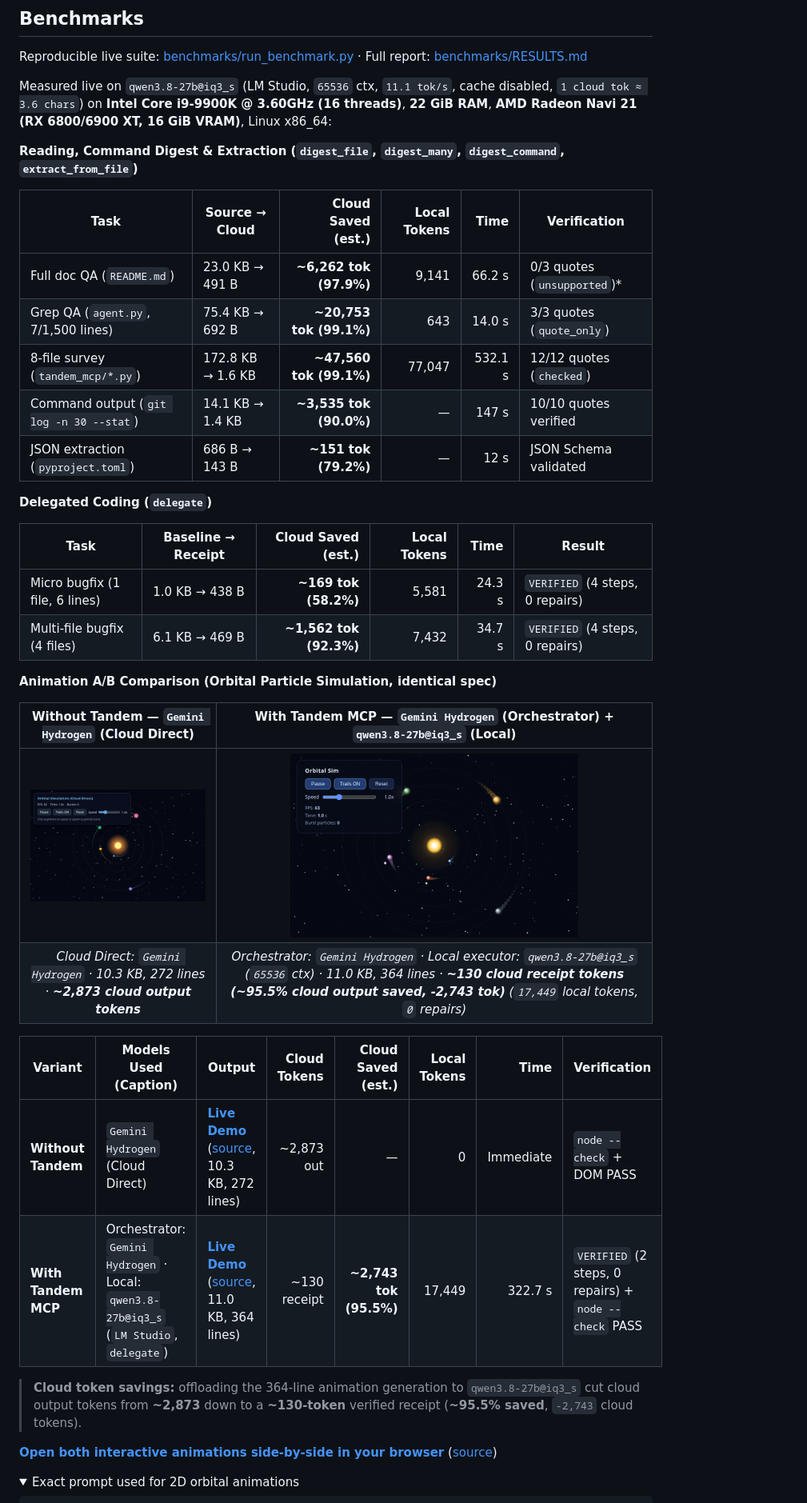
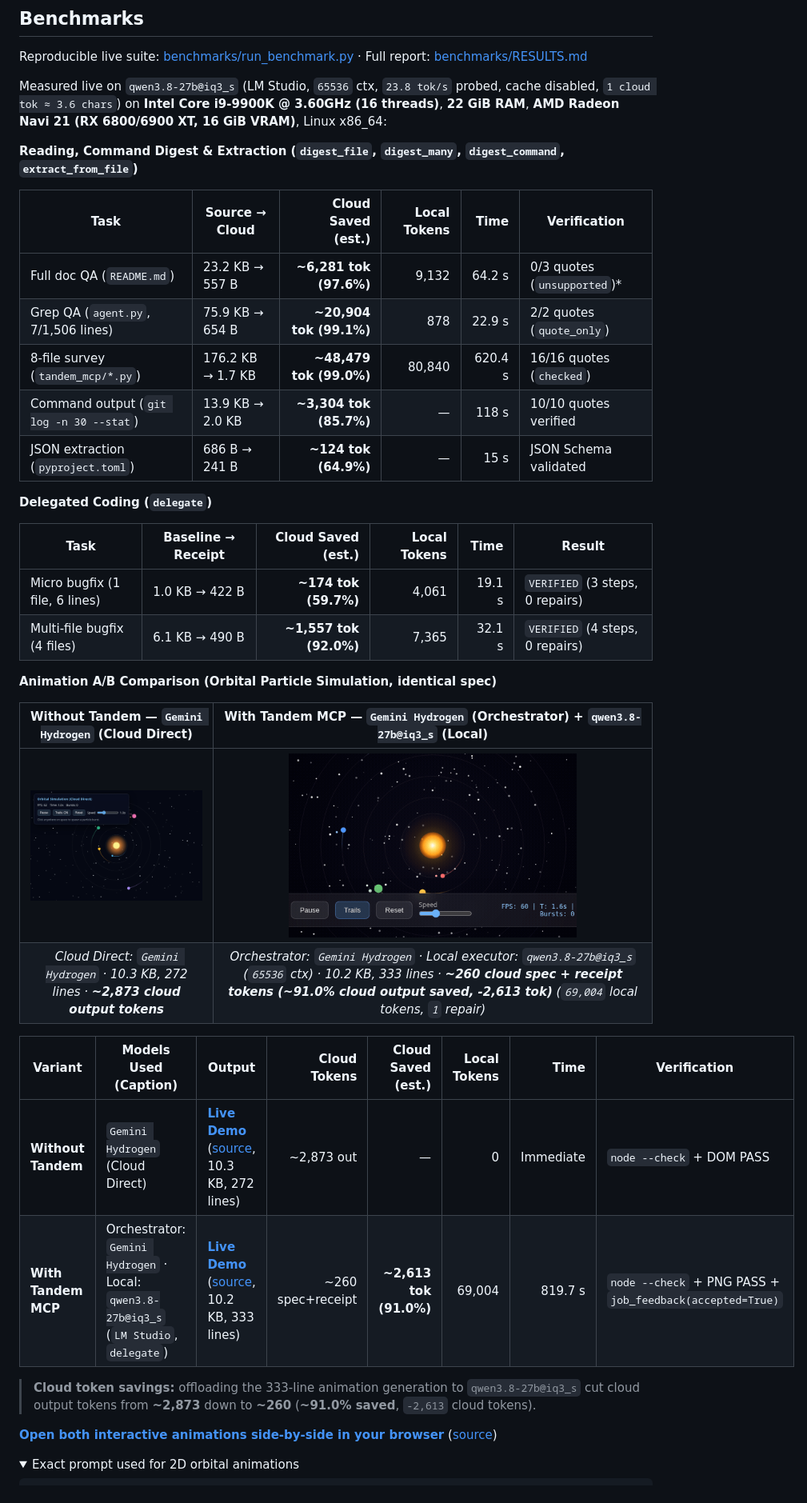
Before and after one commit to ALENOC/tandem-mcp, a Markdown page: README.md, the part around one of its changes. Shown at 80% size. GitHub-like rendering; pictures changed too: benchmarks/animation_with_tandem.gif; folded sections open.

Commit message:
Re-run all Tandem-mcp benchmarks on latest version and update RESULTS.md

```diff
--- a/README.md
+++ b/README.md
@@ -213,38 +213,38 @@ Read this before pointing Tandem at a sensitive repository:
 
 Reproducible live suite: [benchmarks/run_benchmark.py](benchmarks/run_benchmark.py) · Full report: [benchmarks/RESULTS.md](benchmarks/RESULTS.md)
 
-Measured live on `qwen3.8-27b@iq3_s` (LM Studio, `65536` ctx, `11.1 tok/s`, cache disabled, `1 cloud tok ≈ 3.6 chars`) on **Intel Core i9-9900K @ 3.60GHz (16 threads)**, **22 GiB RAM**, **AMD Radeon Navi 21 (RX 6800/6900 XT, 16 GiB VRAM)**, Linux x86_64:
+Measured live on `qwen3.8-27b@iq3_s` (LM Studio, `65536` ctx, `23.8 tok/s` probed, cache disabled, `1 cloud tok ≈ 3.6 chars`) on **Intel Core i9-9900K @ 3.60GHz (16 threads)**, **22 GiB RAM**, **AMD Radeon Navi 21 (RX 6800/6900 XT, 16 GiB VRAM)**, Linux x86_64:
 
 **Reading, Command Digest & Extraction (`digest_file`, `digest_many`, `digest_command`, `extract_from_file`)**
 
 | Task | Source → Cloud | Cloud Saved (est.) | Local Tokens | Time | Verification |
 | --- | --- | ---: | ---: | ---: | --- |
-| Full doc QA (`README.md`) | 23.0 KB → 491 B | **~6,262 tok (97.9%)** | 9,141 | 66.2 s | 0/3 quotes (`unsupported`)* |
-| Grep QA (`agent.py`, 7/1,500 lines) | 75.4 KB → 692 B | **~20,753 tok (99.1%)** | 643 | 14.0 s | 3/3 quotes (`quote_only`) |
-| 8-file survey (`tandem_mcp/*.py`) | 172.8 KB → 1.6 KB | **~47,560 tok (99.1%)** | 77,047 | 532.1 s | 12/12 quotes (`checked`) |
-| Command output (`git log -n 30 --stat`) | 14.1 KB → 1.4 KB | **~3,535 tok (90.0%)** | — | 147 s | 10/10 quotes verified |
-| JSON extraction (`pyproject.toml`) | 686 B → 143 B | **~151 tok (79.2%)** | — | 12 s | JSON Schema validated |
+| Full doc QA (`README.md`) | 23.2 KB → 557 B | **~6,281 tok (97.6%)** | 9,132 | 64.2 s | 0/3 quotes (`unsupported`)* |
+| Grep QA (`agent.py`, 7/1,506 lines) | 75.9 KB → 654 B | **~20,904 tok (99.1%)** | 878 | 22.9 s | 2/2 quotes (`quote_only`) |
+| 8-file survey (`tandem_mcp/*.py`) | 176.2 KB → 1.7 KB | **~48,479 tok (99.0%)** | 80,840 | 620.4 s | 16/16 quotes (`checked`) |
+| Command output (`git log -n 30 --stat`) | 13.9 KB → 2.0 KB | **~3,304 tok (85.7%)** | — | 118 s | 10/10 quotes verified |
+| JSON extraction (`pyproject.toml`) | 686 B → 241 B | **~124 tok (64.9%)** | — | 15 s | JSON Schema validated |
 
 **Delegated Coding (`delegate`)**
 
 | Task | Baseline → Receipt | Cloud Saved (est.) | Local Tokens | Time | Result |
 | --- | --- | ---: | ---: | ---: | --- |
-| Micro bugfix (1 file, 6 lines) | 1.0 KB → 438 B | **~169 tok (58.2%)** | 5,581 | 24.3 s | `VERIFIED` (4 steps, 0 repairs) |
-| Multi-file bugfix (4 files) | 6.1 KB → 469 B | **~1,562 tok (92.3%)** | 7,432 | 34.7 s | `VERIFIED` (4 steps, 0 repairs) |
+| Micro bugfix (1 file, 6 lines) | 1.0 KB → 422 B | **~174 tok (59.7%)** | 4,061 | 19.1 s | `VERIFIED` (3 steps, 0 repairs) |
+| Multi-file bugfix (4 files) | 6.1 KB → 490 B | **~1,557 tok (92.0%)** | 7,365 | 32.1 s | `VERIFIED` (4 steps, 0 repairs) |
 
 **Animation A/B Comparison (Orbital Particle Simulation, identical spec)**
 
 | Without Tandem — `Gemini Hydrogen` (Cloud Direct) | With Tandem MCP — `Gemini Hydrogen` (Orchestrator) + `qwen3.8-27b@iq3_s` (Local) |
 | :---: | :---: |
 | <img src="benchmarks/animation_without_tandem.gif" alt="Without Tandem — Gemini Hydrogen (Cloud Direct)" width="360" height="230" /> | <img src="benchmarks/animation_with_tandem.gif" alt="With Tandem MCP — Gemini Hydrogen orchestrator + qwen3.8-27b@iq3_s local executor" width="360" height="230" /> |
-| *Cloud Direct: `Gemini Hydrogen` · 10.3 KB, 272 lines · **~2,873 cloud output tokens*** | *Orchestrator: `Gemini Hydrogen` · Local executor: `qwen3.8-27b@iq3_s` (`65536` ctx) · 11.0 KB, 364 lines · **~130 cloud receipt tokens (~95.5% cloud output saved, -2,743 tok)** (`17,449` local tokens, `0` repairs)* |
+| *Cloud Direct: `Gemini Hydrogen` · 10.3 KB, 272 lines · **~2,873 cloud output tokens*** | *Orchestrator: `Gemini Hydrogen` · Local executor: `qwen3.8-27b@iq3_s` (`65536` ctx) · 10.2 KB, 333 lines · **~260 cloud spec + receipt tokens (~91.0% cloud output saved, -2,613 tok)** (`69,004` local tokens, `1` repair)* |
 
 | Variant | Models Used (Caption) | Output | Cloud Tokens | Cloud Saved (est.) | Local Tokens | Time | Verification |
 | --- | --- | --- | ---: | ---: | ---: | ---: | --- |
 | **Without Tandem** | `Gemini Hydrogen` (Cloud Direct) | **[Live Demo](https://alenoc.github.io/tandem-mcp/benchmarks/animation_without_tandem/)** ([source](benchmarks/animation_without_tandem/index.html), 10.3 KB, 272 lines) | ~2,873 out | — | 0 | Immediate | `node --check` + DOM PASS |
-| **With Tandem MCP** | Orchestrator: `Gemini Hydrogen` · Local: `qwen3.8-27b@iq3_s` (`LM Studio`, `delegate`) | **[Live Demo](https://alenoc.github.io/tandem-mcp/benchmarks/animation_with_tandem/)** ([source](benchmarks/animation_with_tandem/index.html), 11.0 KB, 364 lines) | ~130 receipt | **~2,743 tok (95.5%)** | 17,449 | 322.7 s | `VERIFIED` (2 steps, 0 repairs) + `node --check` PASS |
+| **With Tandem MCP** | Orchestrator: `Gemini Hydrogen` · Local: `qwen3.8-27b@iq3_s` (`LM Studio`, `delegate`) | **[Live Demo](https://alenoc.github.io/tandem-mcp/benchmarks/animation_with_tandem/)** ([source](benchmarks/animation_with_tandem/index.html), 10.2 KB, 333 lines) | ~260 spec+receipt | **~2,613 tok (91.0%)** | 69,004 | 819.7 s | `node --check` + PNG PASS + `job_feedback(accepted=True)` |
 
-> **Cloud token savings:** offloading the 364-line animation generation to `qwen3.8-27b@iq3_s` cut cloud output tokens from **~2,873** down to a **~130-token** verified receipt (**~95.5% saved**, `-2,743` cloud tokens).
+> **Cloud token savings:** offloading the 333-line animation generation to `qwen3.8-27b@iq3_s` cut cloud output tokens from **~2,873** down to **~260** (**~91.0% saved**, `-2,613` cloud tokens).
 
 **[Open both interactive animations side-by-side in your browser](https://alenoc.github.io/tandem-mcp/benchmarks/animation_comparison.html)** ([source](benchmarks/animation_comparison.html))
 
```
Also changed, not shown: other parts of README.md (+4 -4 lines), benchmarks/RESULTS.md (+19 -19 lines), 6 other files.
